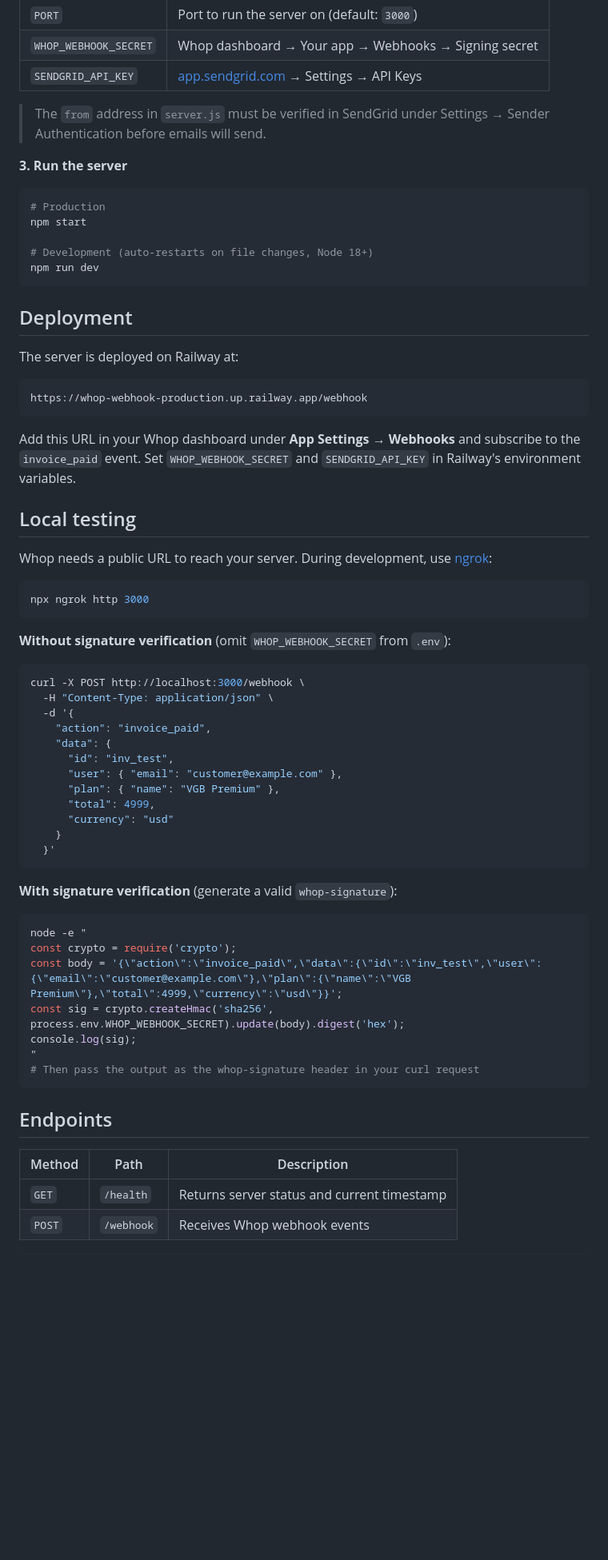
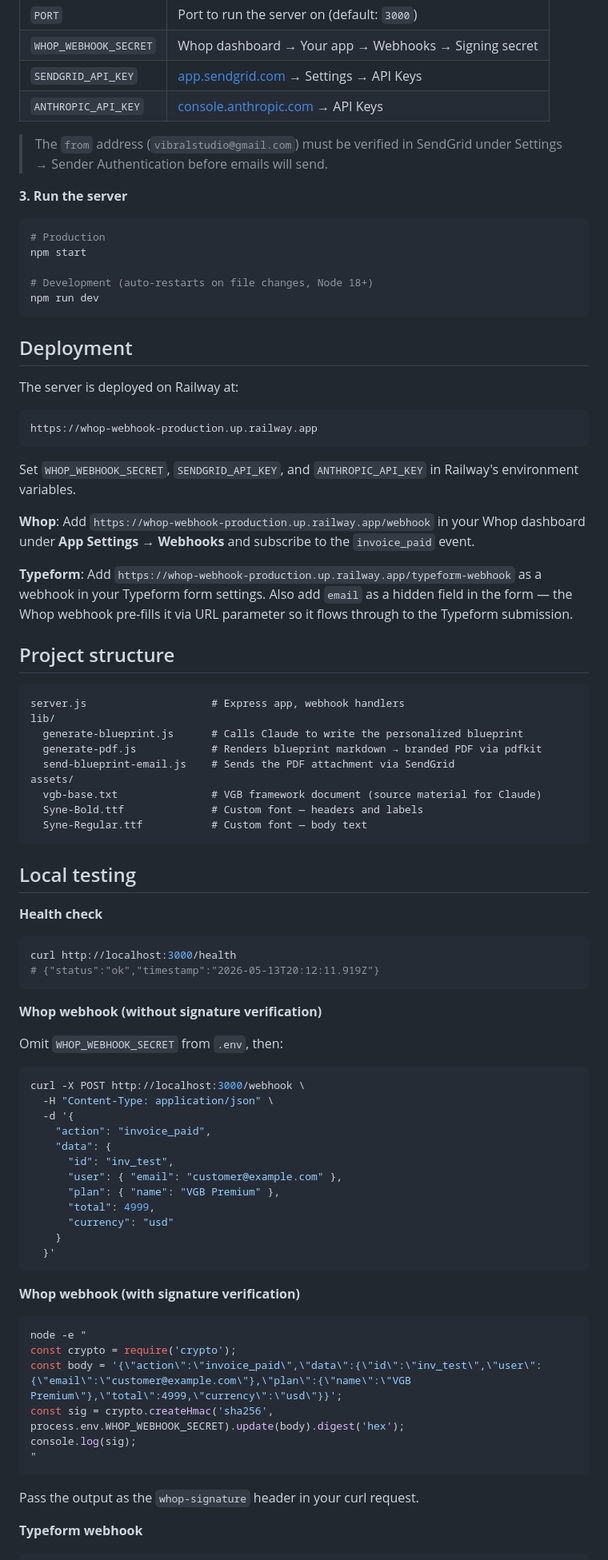
Before and after one commit to vibralstudio/whop-webhook, a Markdown page: README.md, the part around one of its changes. Shown at 80% size. Drawn GitHub-style; blank space fills up the shorter version.

Commit message:
Update README to document full blueprint pipeline
Co-Authored-By: Claude Sonnet 4.6 <noreply@anthropic.com>

````diff
--- a/README.md
+++ b/README.md
@@ -29,8 +43,9 @@ Edit `.env` and fill in:
 | `PORT` | Port to run the server on (default: `3000`) |
 | `WHOP_WEBHOOK_SECRET` | Whop dashboard → Your app → Webhooks → Signing secret |
 | `SENDGRID_API_KEY` | [app.sendgrid.com](https://app.sendgrid.com) → Settings → API Keys |
+| `ANTHROPIC_API_KEY` | [console.anthropic.com](https://console.anthropic.com) → API Keys |
 
-> The `from` address in `server.js` must be verified in SendGrid under Settings → Sender Authentication before emails will send.
+> The `from` address (`vibralstudio@gmail.com`) must be verified in SendGrid under Settings → Sender Authentication before emails will send.
 
 **3. Run the server**
 ```bash
@@ -45,20 +60,40 @@ npm run dev
 
 The server is deployed on Railway at:
 ```
-https://whop-webhook-production.up.railway.app/webhook
+https://whop-webhook-production.up.railway.app
 ```
 
-Add this URL in your Whop dashboard under **App Settings → Webhooks** and subscribe to the `invoice_paid` event. Set `WHOP_WEBHOOK_SECRET` and `SENDGRID_API_KEY` in Railway's environment variables.
+Set `WHOP_WEBHOOK_SECRET`, `SENDGRID_API_KEY`, and `ANTHROPIC_API_KEY` in Railway's environment variables.
+
+**Whop**: Add `https://whop-webhook-production.up.railway.app/webhook` in your Whop dashboard under **App Settings → Webhooks** and subscribe to the `invoice_paid` event.
+
+**Typeform**: Add `https://whop-webhook-production.up.railway.app/typeform-webhook` as a webhook in your Typeform form settings. Also add `email` as a hidden field in the form — the Whop webhook pre-fills it via URL parameter so it flows through to the Typeform submission.
+
+## Project structure
+
+```
+server.js                    # Express app, webhook handlers
+lib/
+  generate-blueprint.js      # Calls Claude to write the personalized blueprint
+  generate-pdf.js            # Renders blueprint markdown → branded PDF via pdfkit
+  send-blueprint-email.js    # Sends the PDF attachment via SendGrid
+assets/
+  vgb-base.txt               # VGB framework document (source material for Claude)
+  Syne-Bold.ttf              # Custom font — headers and labels
+  Syne-Regular.ttf           # Custom font — body text
+```
 
 ## Local testing
 
-Whop needs a public URL to reach your server. During development, use [ngrok](https://ngrok.com):
-
+**Health check**
 ```bash
-npx ngrok http 3000
+curl http://localhost:3000/health
+# {"status":"ok","timestamp":"2026-05-13T20:12:11.919Z"}
 ```
 
-**Without signature verification** (omit `WHOP_WEBHOOK_SECRET` from `.env`):
+**Whop webhook (without signature verification)**
+
+Omit `WHOP_WEBHOOK_SECRET` from `.env`, then:
 
 ```bash
 curl -X POST http://localhost:3000/webhook \
@@ -75,7 +110,7 @@ curl -X POST http://localhost:3000/webhook \
   }'
 ```
 
-**With signature verification** (generate a valid `whop-signature`):
+**Whop webhook (with signature verification)**
 
 ```bash
 node -e "
@@ -84,14 +119,10 @@ const body = '{\"action\":\"invoice_paid\",\"data\":{\"id\":\"inv_test\",\"user\
 const sig = crypto.createHmac('sha256', process.env.WHOP_WEBHOOK_SECRET).update(body).digest('hex');
 console.log(sig);
 "
-# Then pass the output as the whop-signature header in your curl request
 ```
 
-## Endpoints
+Pass the output as the `whop-signature` header in your curl request.
 
-| Method | Path | Description |
-|--------|------|-------------|
-| `GET` | `/health` | Returns server status and current timestamp |
-| `POST` | `/webhook` | Receives Whop webhook events |
+**Typeform webhook**
 
 ```bash
````
Also changed, not shown: other parts of README.md (+47 -11 lines).
